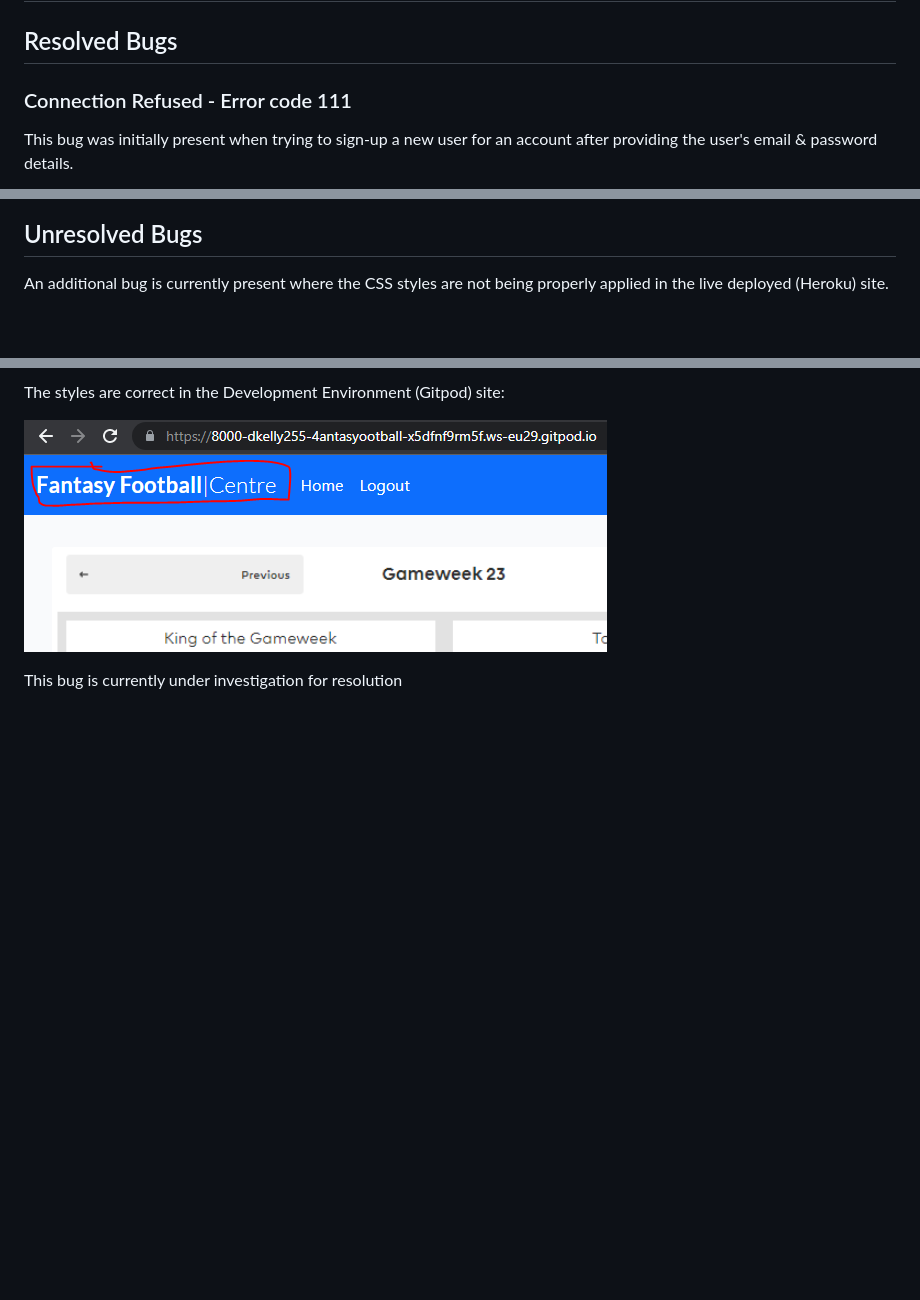
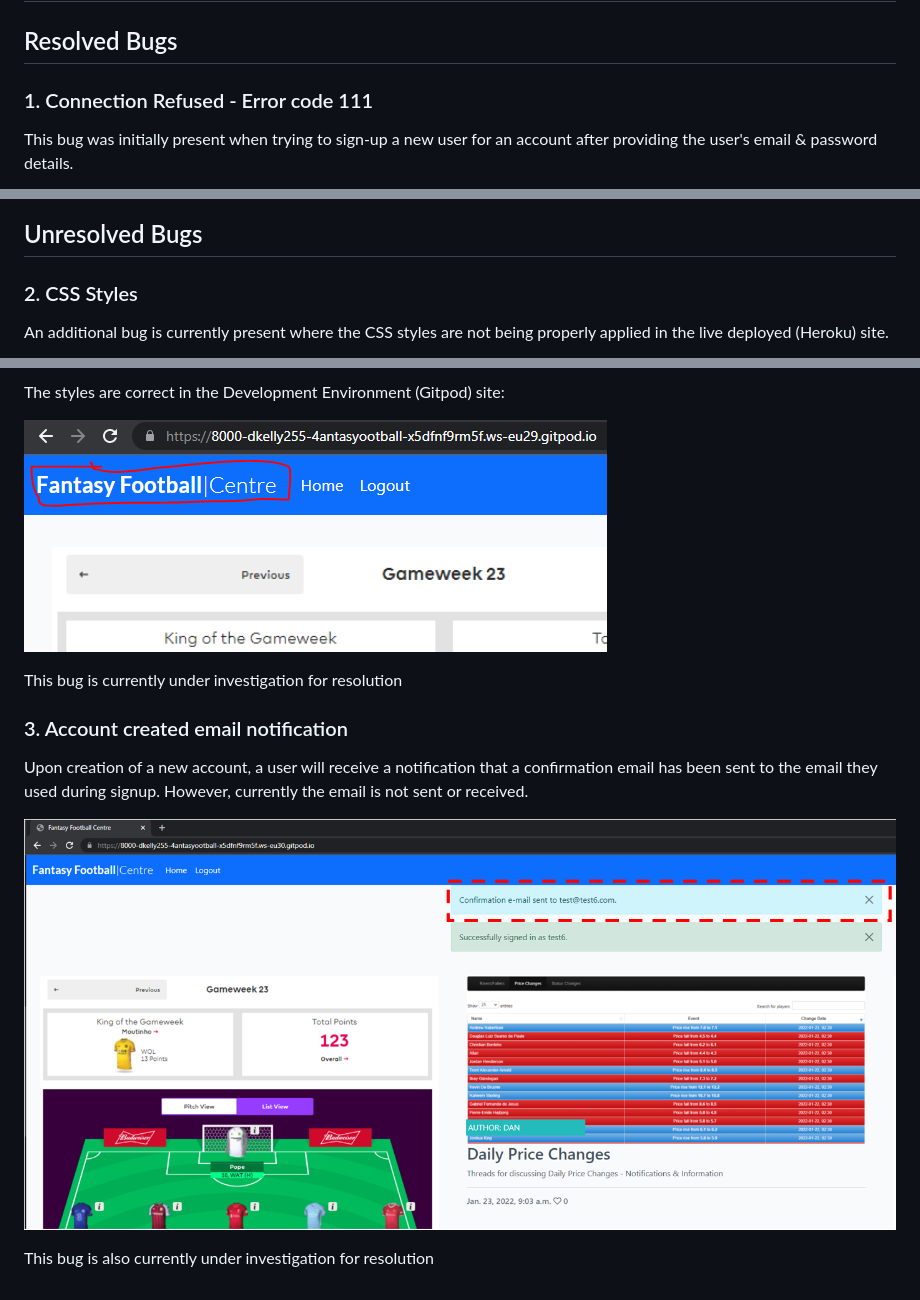
Before and after one commit to dkelly255/PP4-Fantasy-Football-Centre, a Markdown page: BUGS.md, 3 parts joined by grey strips. Rendered like a GitHub page; pictures changed too: readme/bug3-emailnotification.png (added); blank space fills up the shorter version.

Commit message:
Add commentary to log in test, and add bug for email notification

```diff
--- a/BUGS.md
+++ b/BUGS.md
@@ -2,7 +2,7 @@
 
 ## Resolved Bugs
 
-### Connection Refused - Error code 111
+### 1. Connection Refused - Error code 111
 
 This bug was initially present when trying to sign-up a new user for an account after providing the user's email & password details.
 
@@ -19,6 +19,8 @@ In keeping with the Agile methodology I am using to manage this project, the iss
 
 ## Unresolved Bugs
 
+### 2. CSS Styles
+
 An additional bug is currently present where the CSS styles are not being properly applied in the live deployed (Heroku) site.
 
 ![Bug2](readme/bug2-deployedcssstyles.png)
@@ -28,3 +30,11 @@ The styles are correct in the Development Environment (Gitpod) site:
 ![Bug2](readme/bug2-deployedcssstylesgit.png)
 
 This bug is currently under investigation for resolution
+
+### 3. Account created email notification
+
+Upon creation of a new account, a user will receive a notification that a confirmation email has been sent to the email they used during signup. However, currently the email is not sent or received.
+
+![Bug3](readme/bug3-emailnotification.png)
+
+This bug is also currently under investigation for resolution
```
Also changed, not shown: 1 other file.
